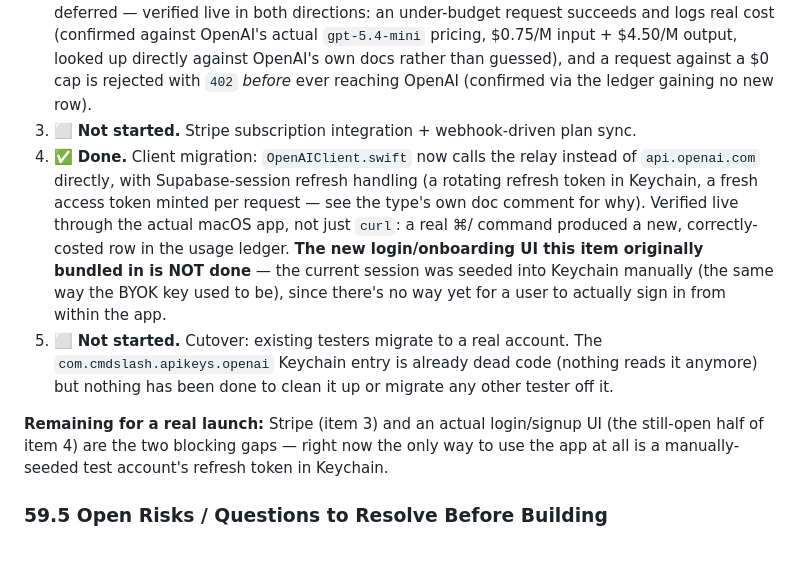
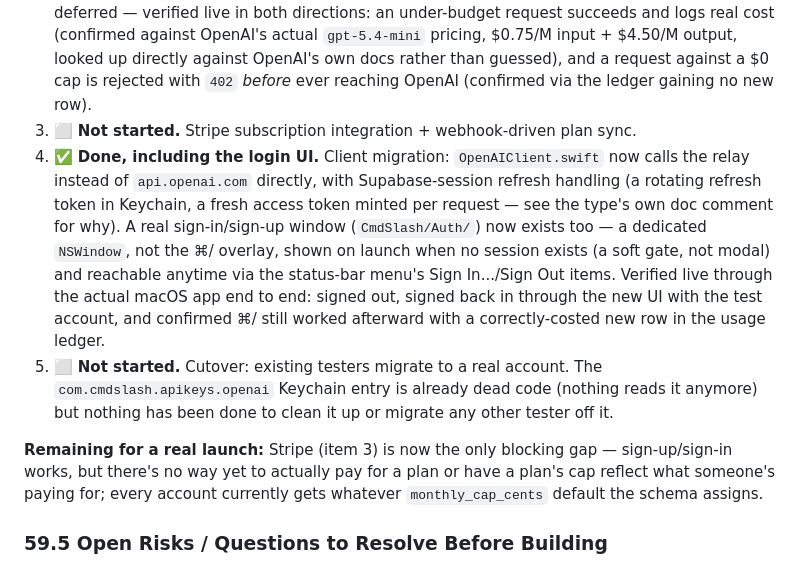
Before and after one commit to mkaavish/cmdslash, a Markdown page: Docs/PLANNING.md, the part around the change. Drawn GitHub-style.

Commit message:
Mark §59 Phase 4's login UI as done
Co-Authored-By: Claude Sonnet 5 <noreply@anthropic.com>

```diff
--- a/Docs/PLANNING.md
+++ b/Docs/PLANNING.md
@@ -684,10 +684,10 @@ CmdSlash.app  →  Supabase Edge Function (relay)  →  OpenAI API
 1. ✅ **Done.** Backend skeleton + auth + relay endpoint (`supabase/functions/chat-relay`) — Supabase project created, schema migrated, function deployed, verified live against a real test account (session auth, RLS, a real OpenAI response relayed through).
 2. ✅ **Done.** Usage metering + cap enforcement shipped as part of the same first version, not deferred — verified live in both directions: an under-budget request succeeds and logs real cost (confirmed against OpenAI's actual `gpt-5.4-mini` pricing, $0.75/M input + $4.50/M output, looked up directly against OpenAI's own docs rather than guessed), and a request against a $0 cap is rejected with `402` *before* ever reaching OpenAI (confirmed via the ledger gaining no new row).
 3. ⬜ **Not started.** Stripe subscription integration + webhook-driven plan sync.
-4. ✅ **Done.** Client migration: `OpenAIClient.swift` now calls the relay instead of `api.openai.com` directly, with Supabase-session refresh handling (a rotating refresh token in Keychain, a fresh access token minted per request — see the type's own doc comment for why). Verified live through the actual macOS app, not just `curl`: a real ⌘/ command produced a new, correctly-costed row in the usage ledger. **The new login/onboarding UI this item originally bundled in is NOT done** — the current session was seeded into Keychain manually (the same way the BYOK key used to be), since there's no way yet for a user to actually sign in from within the app.
+4. ✅ **Done, including the login UI.** Client migration: `OpenAIClient.swift` now calls the relay instead of `api.openai.com` directly, with Supabase-session refresh handling (a rotating refresh token in Keychain, a fresh access token minted per request — see the type's own doc comment for why). A real sign-in/sign-up window (`CmdSlash/Auth/`) now exists too — a dedicated `NSWindow`, not the ⌘/ overlay, shown on launch when no session exists (a soft gate, not modal) and reachable anytime via the status-bar menu's Sign In.../Sign Out items. Verified live through the actual macOS app end to end: signed out, signed back in through the new UI with the test account, and confirmed ⌘/ still worked afterward with a correctly-costed new row in the usage ledger.
 5. ⬜ **Not started.** Cutover: existing testers migrate to a real account. The `com.cmdslash.apikeys.openai` Keychain entry is already dead code (nothing reads it anymore) but nothing has been done to clean it up or migrate any other tester off it.
 
-**Remaining for a real launch:** Stripe (item 3) and an actual login/signup UI (the still-open half of item 4) are the two blocking gaps — right now the only way to use the app at all is a manually-seeded test account's refresh token in Keychain.
+**Remaining for a real launch:** Stripe (item 3) is now the only blocking gap — sign-up/sign-in works, but there's no way yet to actually pay for a plan or have a plan's cap reflect what someone's paying for; every account currently gets whatever `monthly_cap_cents` default the schema assigns.
 
 ### 59.5 Open Risks / Questions to Resolve Before Building
 
```
